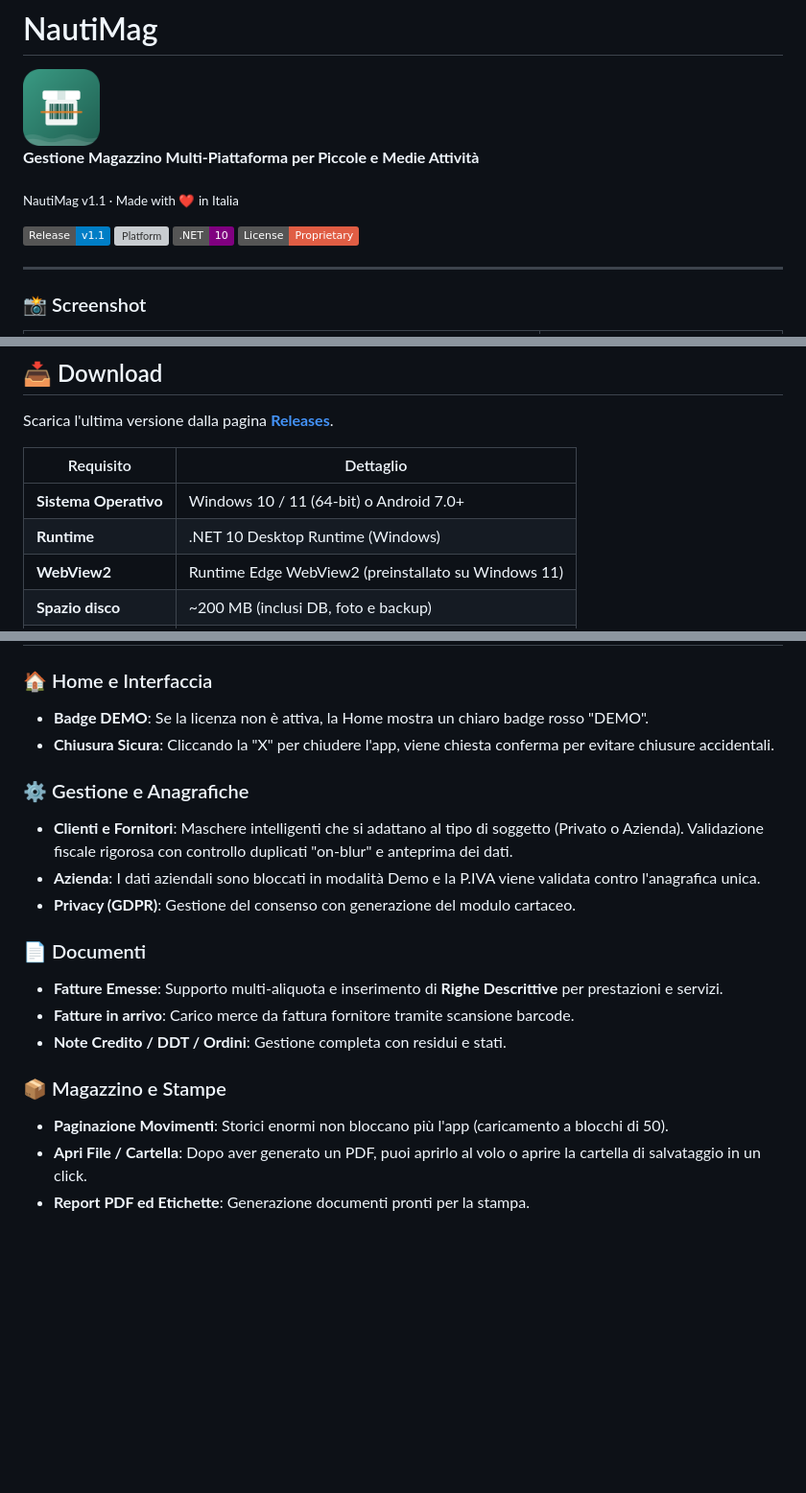
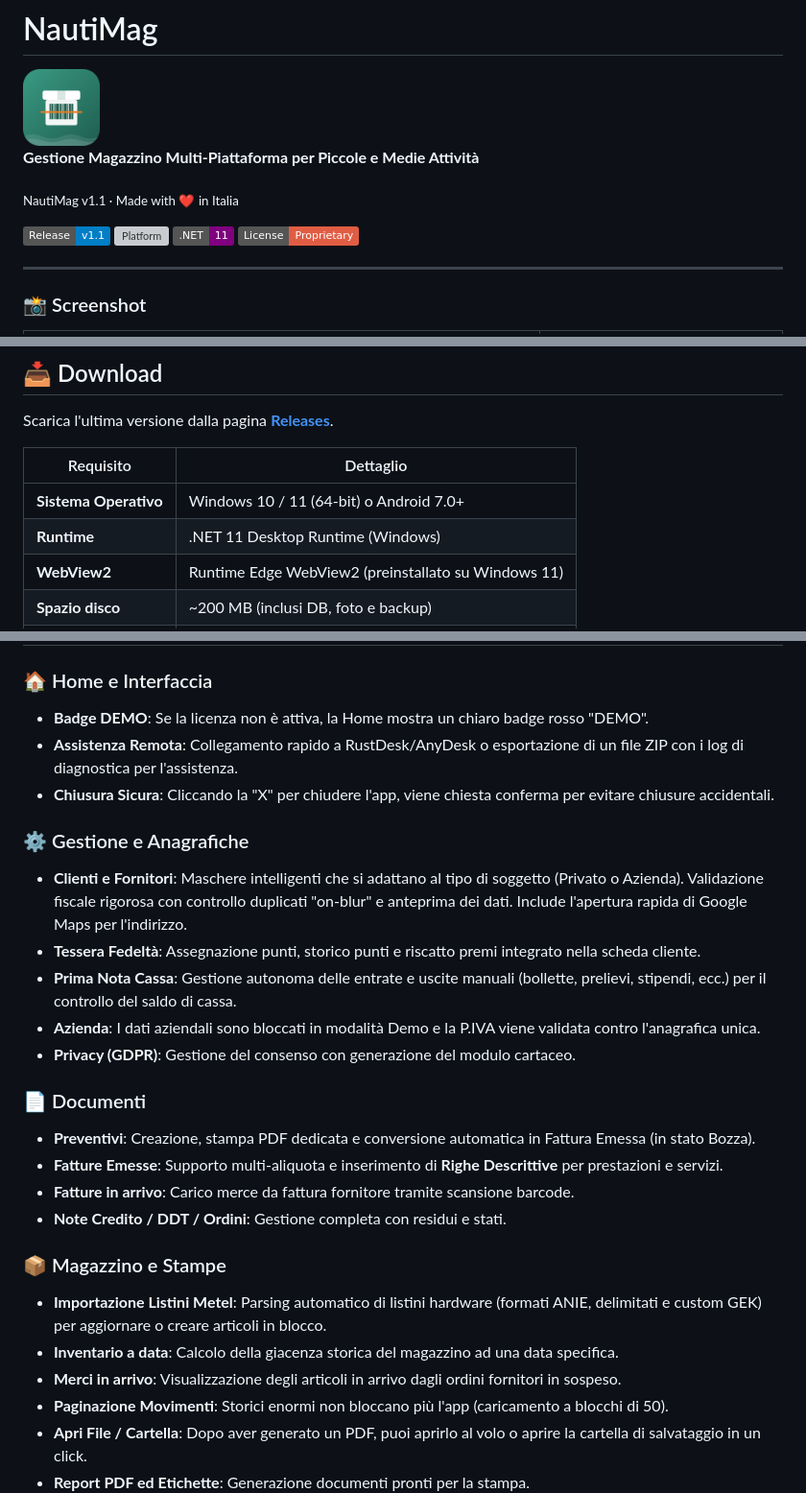
Before and after one commit to maxsassano/NautiMag, a Markdown page: README.md, 3 parts joined by grey strips. Shown at 96% size. Rendered like a GitHub page; badges without logos; blank space fills up the shorter version; grey boxes are pictures that could not be loaded.

```diff
--- a/README.md
+++ b/README.md
@@ -7,7 +7,7 @@
 
 [![Release](https://img.shields.io/badge/Release-v1.1-blue)](https://github.com/maxsassano/nautimag/releases)
 [![Platform](https://img.shields.io/badge/Platform-Windows%2010%2F11%20%7C%20Android-informational)](https://github.com/maxsassano/nautimag)
-[![.NET](https://img.shields.io/badge/.NET-10-purple)](https://dotnet.microsoft.com/)
+[![.NET](https://img.shields.io/badge/.NET-11-purple)](https://dotnet.microsoft.com/)
 [![License](https://img.shields.io/badge/License-Proprietary-red)](LICENSE)
 
 ---
@@ -31,7 +31,7 @@ Scarica l'ultima versione dalla pagina [**Releases**](https://github.com/maxsass
 | Requisito | Dettaglio |
 |---|---|
 | **Sistema Operativo** | Windows 10 / 11 (64-bit) o Android 7.0+ |
-| **Runtime** | .NET 10 Desktop Runtime (Windows) |
+| **Runtime** | .NET 11 Desktop Runtime (Windows) |
 | **WebView2** | Runtime Edge WebView2 (preinstallato su Windows 11) |
 | **Spazio disco** | ~200 MB (inclusi DB, foto e backup) |
 | **Privilegi** | Nessun admin richiesto (installazione per-utente) |
@@ -55,19 +55,26 @@ NautiMag è progettato per adattarsi a qualsiasi tipo di negozio:
 
 ### 🏠 Home e Interfaccia
 - **Badge DEMO**: Se la licenza non è attiva, la Home mostra un chiaro badge rosso "DEMO".
+- **Assistenza Remota**: Collegamento rapido a RustDesk/AnyDesk o esportazione di un file ZIP con i log di diagnostica per l'assistenza.
 - **Chiusura Sicura**: Cliccando la "X" per chiudere l'app, viene chiesta conferma per evitare chiusure accidentali.
 
 ### ⚙️ Gestione e Anagrafiche
-- **Clienti e Fornitori**: Maschere intelligenti che si adattano al tipo di soggetto (Privato o Azienda). Validazione fiscale rigorosa con controllo duplicati "on-blur" e anteprima dei dati.
+- **Clienti e Fornitori**: Maschere intelligenti che si adattano al tipo di soggetto (Privato o Azienda). Validazione fiscale rigorosa con controllo duplicati "on-blur" e anteprima dei dati. Include l'apertura rapida di Google Maps per l'indirizzo.
+- **Tessera Fedeltà**: Assegnazione punti, storico punti e riscatto premi integrato nella scheda cliente.
+- **Prima Nota Cassa**: Gestione autonoma delle entrate e uscite manuali (bollette, prelievi, stipendi, ecc.) per il controllo del saldo di cassa.
 - **Azienda**: I dati aziendali sono bloccati in modalità Demo e la P.IVA viene validata contro l'anagrafica unica.
 - **Privacy (GDPR)**: Gestione del consenso con generazione del modulo cartaceo.
 
 ### 📄 Documenti
+- **Preventivi**: Creazione, stampa PDF dedicata e conversione automatica in Fattura Emessa (in stato Bozza).
 - **Fatture Emesse**: Supporto multi-aliquota e inserimento di **Righe Descrittive** per prestazioni e servizi.
 - **Fatture in arrivo**: Carico merce da fattura fornitore tramite scansione barcode.
 - **Note Credito / DDT / Ordini**: Gestione completa con residui e stati.
 
 ### 📦 Magazzino e Stampe
+- **Importazione Listini Metel**: Parsing automatico di listini hardware (formati ANIE, delimitati e custom GEK) per aggiornare o creare articoli in blocco.
+- **Inventario a data**: Calcolo della giacenza storica del magazzino ad una data specifica.
+- **Merci in arrivo**: Visualizzazione degli articoli in arrivo dagli ordini fornitori in sospeso.
 - **Paginazione Movimenti**: Storici enormi non bloccano più l'app (caricamento a blocchi di 50).
 - **Apri File / Cartella**: Dopo aver generato un PDF, puoi aprirlo al volo o aprire la cartella di salvataggio in un click.
 - **Report PDF ed Etichette**: Generazione documenti pronti per la stampa.
```
